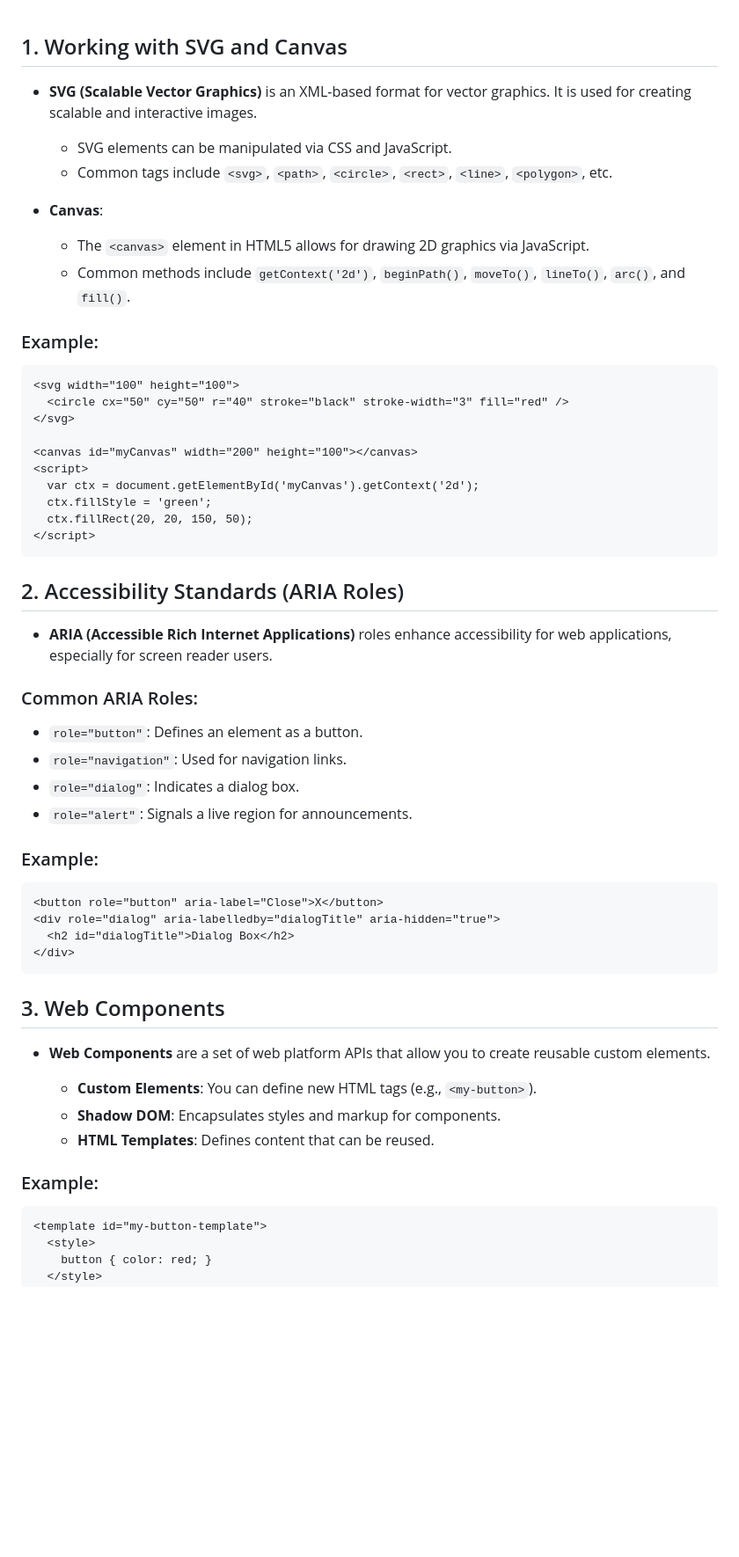
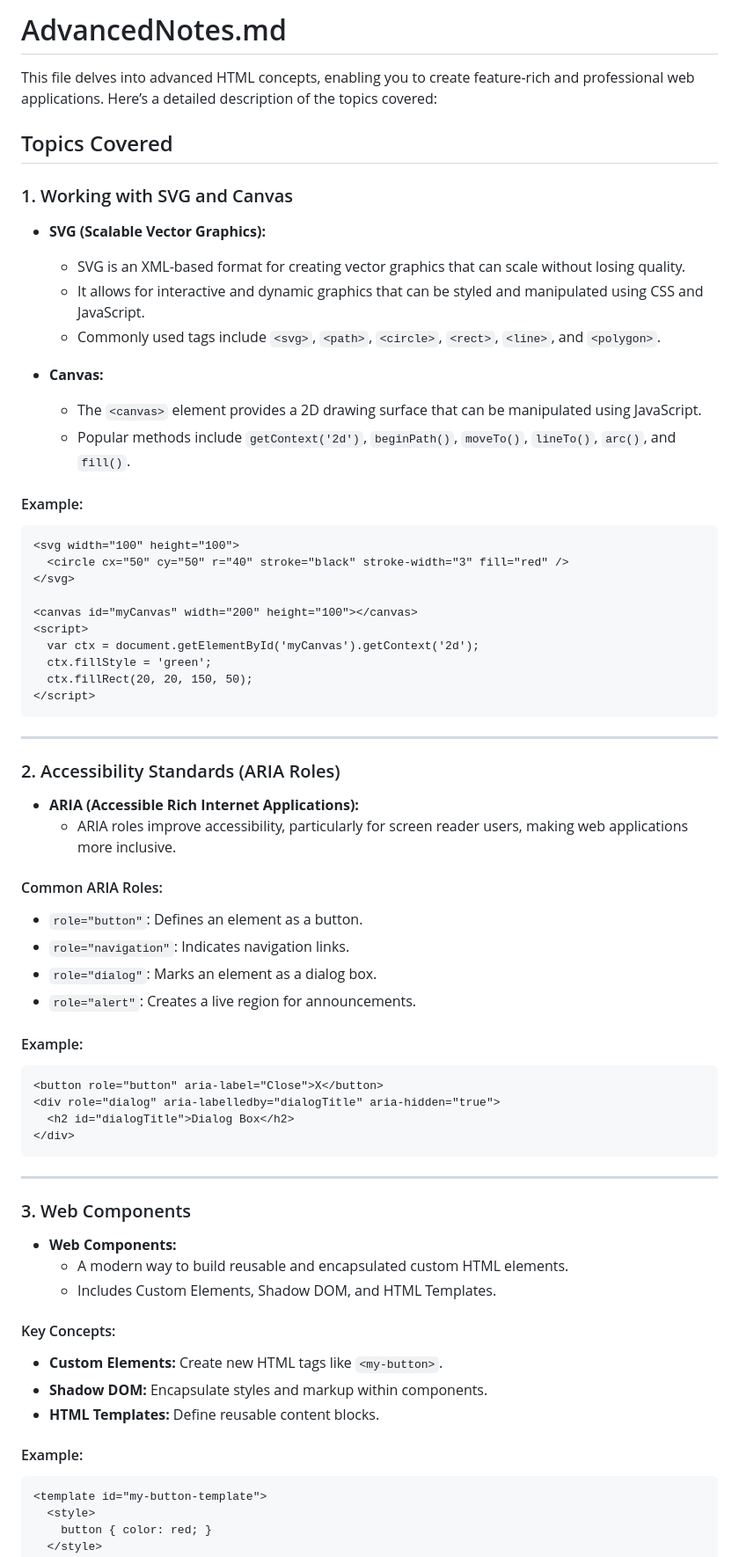
Before and after one commit to Mayank-Garg7/Html, a Markdown page: Notes/advanceNotes.md, the part around one of its changes. Shown at 88% size. Drawn GitHub-style; blank space fills up the shorter version.

Commit message:
making it more easy

````diff
--- a/Notes/advanceNotes.md
+++ b/Notes/advanceNotes.md
@@ -1,16 +1,20 @@
+# AdvancedNotes.md
 
-## 1. Working with SVG and Canvas
+This file delves into advanced HTML concepts, enabling you to create feature-rich and professional web applications. Here’s a detailed description of the topics covered:
 
-- **SVG (Scalable Vector Graphics)** is an XML-based format for vector graphics. It is used for creating scalable and interactive images.
-  - SVG elements can be manipulated via CSS and JavaScript.
-  - Common tags include `<svg>`, `<path>`, `<circle>`, `<rect>`, `<line>`, `<polygon>`, etc.
+## Topics Covered
 
-- **Canvas**:
-  - The `<canvas>` element in HTML5 allows for drawing 2D graphics via JavaScript.
-  - Common methods include `getContext('2d')`, `beginPath()`, `moveTo()`, `lineTo()`, `arc()`, and `fill()`.
+### 1. Working with SVG and Canvas
+- **SVG (Scalable Vector Graphics):**
+  - SVG is an XML-based format for creating vector graphics that can scale without losing quality.
+  - It allows for interactive and dynamic graphics that can be styled and manipulated using CSS and JavaScript.
+  - Commonly used tags include `<svg>`, `<path>`, `<circle>`, `<rect>`, `<line>`, and `<polygon>`.
 
-### Example:
+- **Canvas:**
+  - The `<canvas>` element provides a 2D drawing surface that can be manipulated using JavaScript.
+  - Popular methods include `getContext('2d')`, `beginPath()`, `moveTo()`, `lineTo()`, `arc()`, and `fill()`.
 
+#### Example:
 ```html
 <svg width="100" height="100">
   <circle cx="50" cy="50" r="40" stroke="black" stroke-width="3" fill="red" />
@@ -24,19 +28,19 @@
 </script>
 ```
 
-## 2. Accessibility Standards (ARIA Roles)
+---
 
-- **ARIA (Accessible Rich Internet Applications)** roles enhance accessibility for web applications, especially for screen reader users.
+### 2. Accessibility Standards (ARIA Roles)
+- **ARIA (Accessible Rich Internet Applications):**
+  - ARIA roles improve accessibility, particularly for screen reader users, making web applications more inclusive.
 
-### Common ARIA Roles:
+#### Common ARIA Roles:
+- `role="button"`: Defines an element as a button.
+- `role="navigation"`: Indicates navigation links.
+- `role="dialog"`: Marks an element as a dialog box.
+- `role="alert"`: Creates a live region for announcements.
 
-- `role="button"`: Defines an element as a button.
-- `role="navigation"`: Used for navigation links.
-- `role="dialog"`: Indicates a dialog box.
-- `role="alert"`: Signals a live region for announcements.
-
-### Example:
-
+#### Example:
 ```html
 <button role="button" aria-label="Close">X</button>
 <div role="dialog" aria-labelledby="dialogTitle" aria-hidden="true">
@@ -44,16 +48,19 @@
 </div>
 ```
 
-## 3. Web Components
+---
 
-- **Web Components** are a set of web platform APIs that allow you to create reusable custom elements.
+### 3. Web Components
+- **Web Components:**
+  - A modern way to build reusable and encapsulated custom HTML elements.
+  - Includes Custom Elements, Shadow DOM, and HTML Templates.
 
-  - **Custom Elements**: You can define new HTML tags (e.g., `<my-button>`).
-  - **Shadow DOM**: Encapsulates styles and markup for components.
-  - **HTML Templates**: Defines content that can be reused.
+#### Key Concepts:
+- **Custom Elements:** Create new HTML tags like `<my-button>`.
+- **Shadow DOM:** Encapsulate styles and markup within components.
+- **HTML Templates:** Define reusable content blocks.
 
-### Example:
-
+#### Example:
 ```html
 <template id="my-button-template">
   <style>
````
Also changed, not shown: other parts of Notes/advanceNotes.md (+18 -18 lines).
